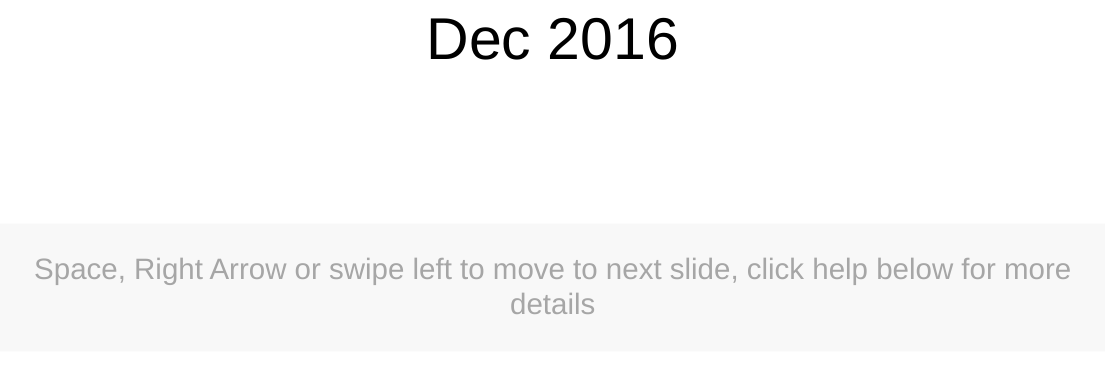
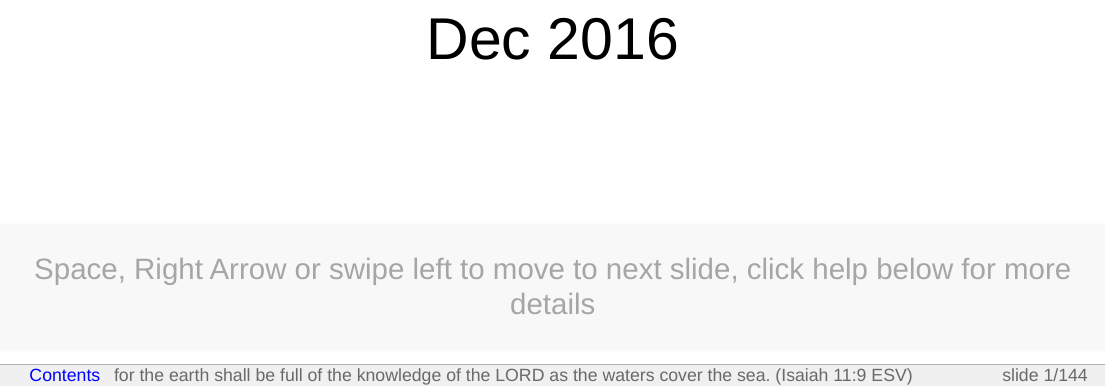
Before and after one commit to founderfan/Data-Open-Lecture, an R Markdown document (RLecture.Rmd): the page in a window 1100 px wide, from 520 px down. The pictures show the output file RLecture.html that the author committed with the source, opened offline.

Commit message:
Data Open Lecture R

```diff
--- a/RLecture.Rmd
+++ b/RLecture.Rmd
@@ -2,7 +2,9 @@
 title: "Data Open Lecture: An Introduction of R"
 author: "Fangda Fan"
 date: "Dec 2016"
-output: slidy_presentation
+output:
+  slidy_presentation:
+    footer: "for the earth shall be full of the knowledge of the LORD as the waters cover the sea. (Isaiah 11:9 ESV)"
 ---
 
 ## Contents
```
Also changed, not shown: RLecture.html.
